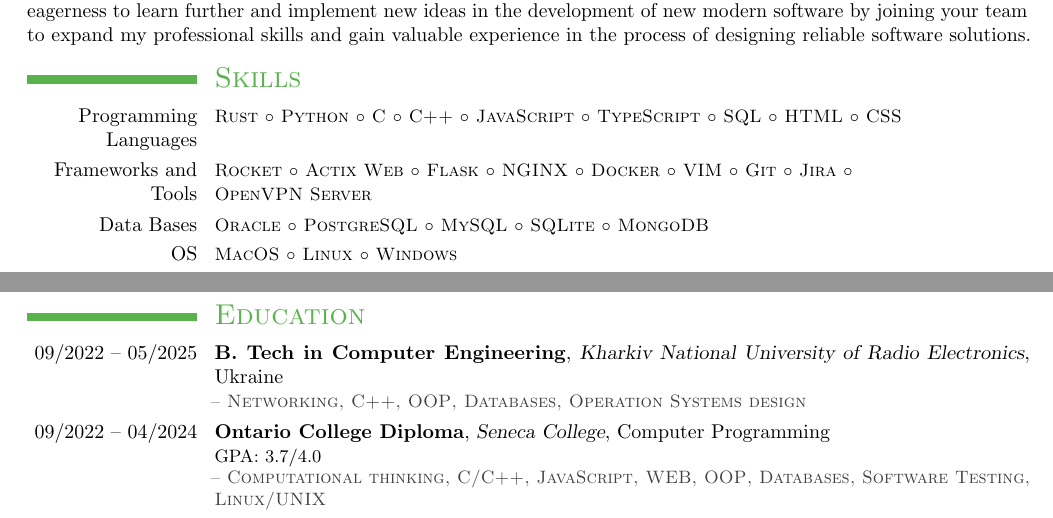
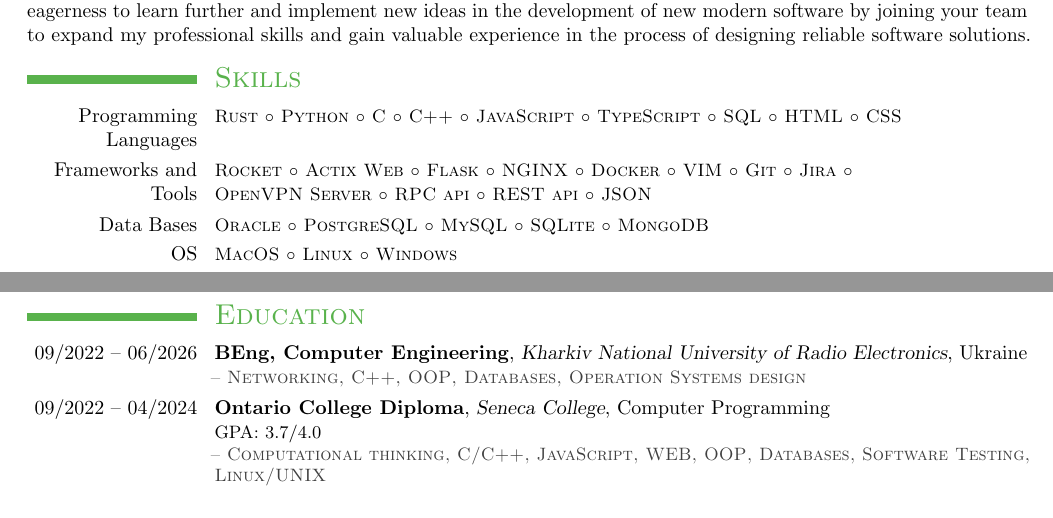
Before and after one commit to frolvanya/resume, a LaTeX CV (resume.tex, which reads education.tex, professional-skills.tex): two parts of pages 1 and 2 of 2, joined at a grey line, cut so that both start at the same text. The pictures show the PDF file resume.pdf that the author committed with the source.

Commit message:
feat: modified skills&education

```diff
--- a/education.tex
+++ b/education.tex
@@ -1,6 +1,6 @@
 \section{\textsc{Education}}
 
-\cventry{09/2022 -- 05/2025}{B. Tech in Computer Engineering}{Kharkiv National University of Radio Electronics}{Ukraine}{}{%
+\cventry{09/2022 -- 06/2026}{BEng, Computer Engineering}{Kharkiv National University of Radio Electronics}{Ukraine}{}{%
 	\textsc{\color{darkgray} -- Networking, C++, OOP, Databases, Operation Systems design}
 }
 
--- a/professional-skills.tex
+++ b/professional-skills.tex
@@ -5,7 +5,9 @@
 	}}
 
 \cvitem{Frameworks and Tools}{\small\textsc{%
-		Rocket $\circ$ Actix Web $\circ$ Flask $\circ$ NGINX $\circ$ Docker $\circ$ VIM $\circ$ Git $\circ$ Jira $\circ$ \newline OpenVPN Server
+		Rocket $\circ$ Actix Web $\circ$ Flask $\circ$ NGINX $\circ$ Docker $\circ$ VIM $\circ$ Git $\circ$ Jira $\circ$
+		\newline
+		OpenVPN Server $\circ$ RPC api $\circ$ REST api $\circ$ JSON
 	}}
 
 \cvitem{Data Bases}{\small\textsc{%
```
Also changed, not shown: resume.pdf, 1 other file.
